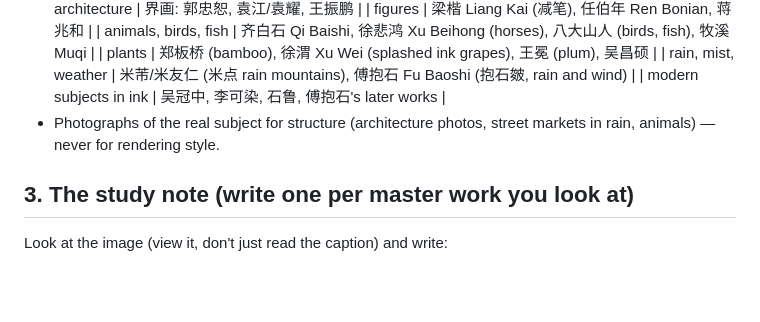
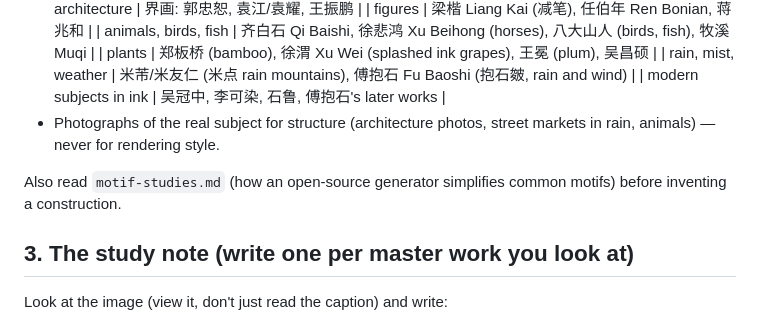
Before and after one commit to 23ag1/ink-wash-painting-skill, a Markdown page: references/research.md, the part around the change. Drawn GitHub-style; blank space fills up the shorter version.

```diff
--- a/references/research.md
+++ b/references/research.md
@@ -45,6 +45,8 @@ English** — Chinese queries find far better painting material.
 - Photographs of the real subject for structure (architecture photos, street markets in rain, animals) — never
   for rendering style.
 
+Also read `motif-studies.md` (how an open-source generator simplifies common motifs) before inventing a construction.
+
 ## 3. The study note (write one per master work you look at)
 Look at the image (view it, don't just read the caption) and write:
 1. **Skeleton** — the main lines of the composition (diagonal, S-curve, triangle, one corner); where the host is.
```
Also changed, not shown: SKILL.md (+1 -0 lines), references/motif-studies.md (added, +200 -0 lines).
